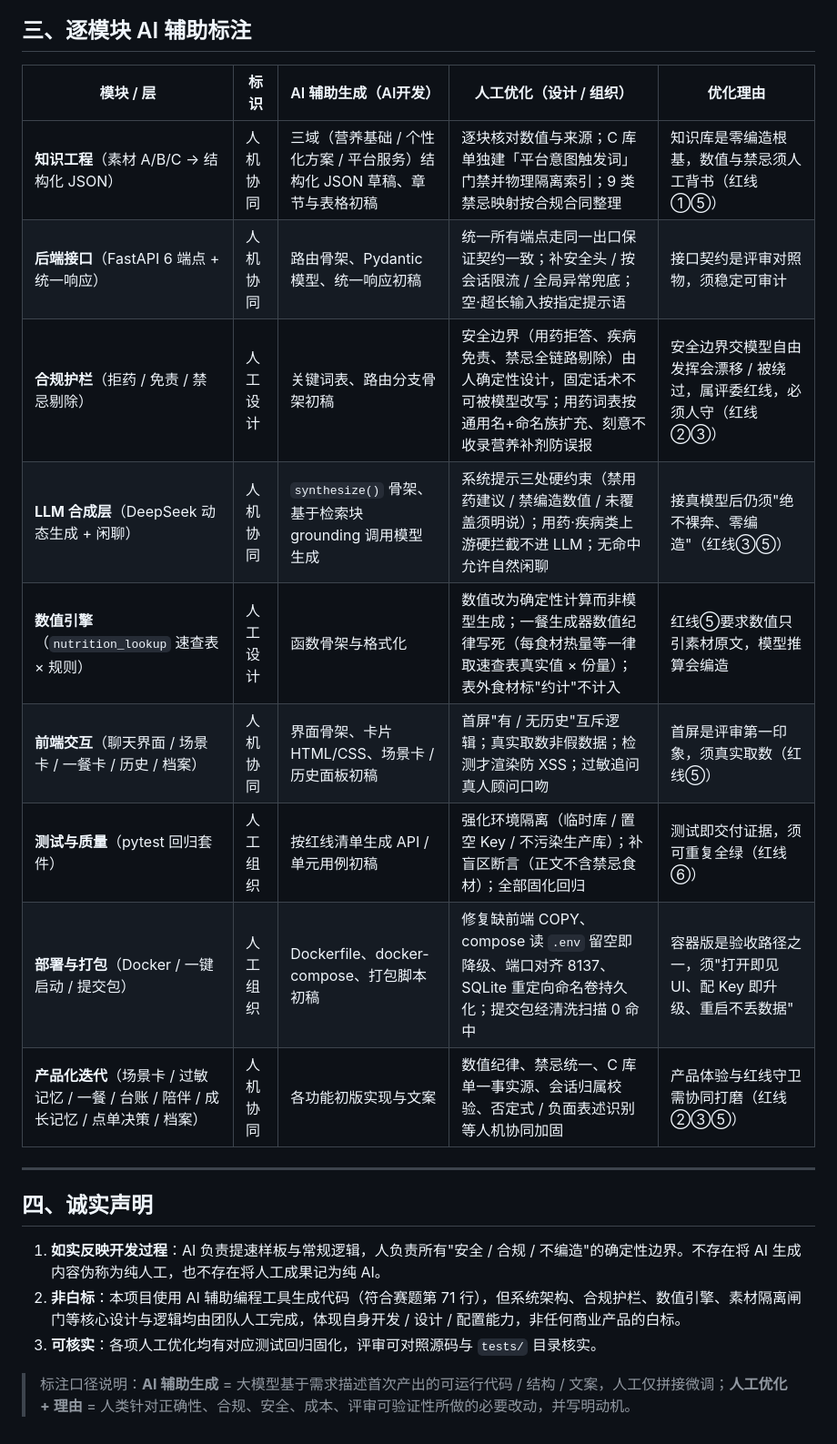
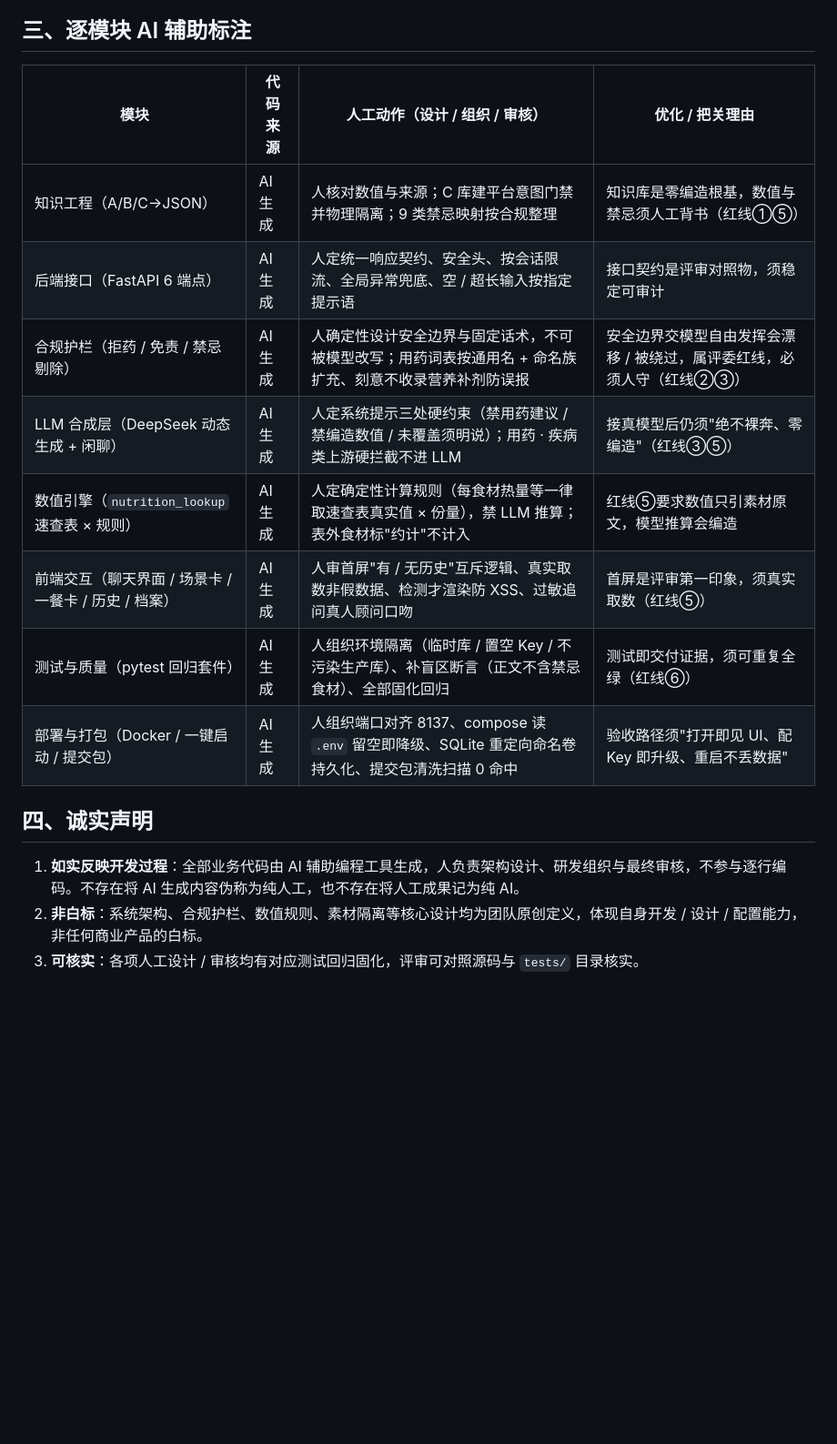
Before and after one commit to zxmku/AI-diet-advisor-contest, a Markdown page: 20_交付文档/AI辅助标注.md, the part around one of its changes. Shown at 91% size. GitHub-like rendering; blank space fills up the shorter version.

```diff
--- a/20_交付文档/AI辅助标注.md
+++ b/20_交付文档/AI辅助标注.md
@@ -39,24 +37,19 @@
 
 ## 三、逐模块 AI 辅助标注
 
-| 模块 / 层 | 标识 | AI 辅助生成（AI开发） | 人工优化（设计 / 组织） | 优化理由 |
-|---|---|---|---|---|
-| **知识工程**（素材 A/B/C → 结构化 JSON） | 人机协同 | 三域（营养基础 / 个性化方案 / 平台服务）结构化 JSON 草稿、章节与表格初稿 | 逐块核对数值与来源；C 库单独建「平台意图触发词」门禁并物理隔离索引；9 类禁忌映射按合规合同整理 | 知识库是零编造根基，数值与禁忌须人工背书（红线①⑤） |
-| **后端接口**（FastAPI 6 端点 + 统一响应） | 人机协同 | 路由骨架、Pydantic 模型、统一响应初稿 | 统一所有端点走同一出口保证契约一致；补安全头 / 按会话限流 / 全局异常兜底；空·超长输入按指定提示语 | 接口契约是评审对照物，须稳定可审计 |
-| **合规护栏**（拒药 / 免责 / 禁忌剔除） | 人工设计 | 关键词表、路由分支骨架初稿 | 安全边界（用药拒答、疾病免责、禁忌全链路剔除）由人确定性设计，固定话术不可被模型改写；用药词表按通用名+命名族扩充、刻意不收录营养补剂防误报 | 安全边界交模型自由发挥会漂移 / 被绕过，属评委红线，必须人守（红线②③） |
-| **LLM 合成层**（DeepSeek 动态生成 + 闲聊） | 人机协同 | `synthesize()` 骨架、基于检索块 grounding 调用模型生成 | 系统提示三处硬约束（禁用药建议 / 禁编造数值 / 未覆盖须明说）；用药·疾病类上游硬拦截不进 LLM；无命中允许自然闲聊 | 接真模型后仍须"绝不裸奔、零编造"（红线③⑤） |
-| **数值引擎**（`nutrition_lookup` 速查表 × 规则） | 人工设计 | 函数骨架与格式化 | 数值改为确定性计算而非模型生成；一餐生成器数值纪律写死（每食材热量等一律取速查表真实值 × 份量）；表外食材标"约计"不计入 | 红线⑤要求数值只引素材原文，模型推算会编造 |
-| **前端交互**（聊天界面 / 场景卡 / 一餐卡 / 历史 / 档案） | 人机协同 | 界面骨架、卡片 HTML/CSS、场景卡 / 历史面板初稿 | 首屏"有 / 无历史"互斥逻辑；真实取数非假数据；检测才渲染防 XSS；过敏追问真人顾问口吻 | 首屏是评审第一印象，须真实取数（红线⑤） |
-| **测试与质量**（pytest 回归套件） | 人工组织 | 按红线清单生成 API / 单元用例初稿 | 强化环境隔离（临时库 / 置空 Key / 不污染生产库）；补盲区断言（正文不含禁忌食材）；全部固化回归 | 测试即交付证据，须可重复全绿（红线⑥） |
-| **部署与打包**（Docker / 一键启动 / 提交包） | 人工组织 | Dockerfile、docker-compose、打包脚本初稿 | 修复缺前端 COPY、compose 读 `.env` 留空即降级、端口对齐 8137、SQLite 重定向命名卷持久化；提交包经清洗扫描 0 命中 | 容器版是验收路径之一，须"打开即见 UI、配 Key 即升级、重启不丢数据" |
-| **产品化迭代**（场景卡 / 过敏记忆 / 一餐 / 台账 / 陪伴 / 成长记忆 / 点单决策 / 档案） | 人机协同 | 各功能初版实现与文案 | 数值纪律、禁忌统一、C 库单一事实源、会话归属校验、否定式 / 负面表述识别等人机协同加固 | 产品体验与红线守卫需协同打磨（红线②③⑤） |
-
----
+| 模块 | 代码来源 | 人工动作（设计 / 组织 / 审核） | 优化 / 把关理由 |
+|---|---|---|---|
+| 知识工程（A/B/C→JSON） | AI 生成 | 人核对数值与来源；C 库建平台意图门禁并物理隔离；9 类禁忌映射按合规整理 | 知识库是零编造根基，数值与禁忌须人工背书（红线①⑤） |
+| 后端接口（FastAPI 6 端点） | AI 生成 | 人定统一响应契约、安全头、按会话限流、全局异常兜底、空 / 超长输入按指定提示语 | 接口契约是评审对照物，须稳定可审计 |
+| 合规护栏（拒药 / 免责 / 禁忌剔除） | AI 生成 | 人确定性设计安全边界与固定话术，不可被模型改写；用药词表按通用名 + 命名族扩充、刻意不收录营养补剂防误报 | 安全边界交模型自由发挥会漂移 / 被绕过，属评委红线，必须人守（红线②③） |
+| LLM 合成层（DeepSeek 动态生成 + 闲聊） | AI 生成 | 人定系统提示三处硬约束（禁用药建议 / 禁编造数值 / 未覆盖须明说）；用药 · 疾病类上游硬拦截不进 LLM | 接真模型后仍须"绝不裸奔、零编造"（红线③⑤） |
+| 数值引擎（`nutrition_lookup` 速查表 × 规则） | AI 生成 | 人定确定性计算规则（每食材热量等一律取速查表真实值 × 份量），禁 LLM 推算；表外食材标"约计"不计入 | 红线⑤要求数值只引素材原文，模型推算会编造 |
+| 前端交互（聊天界面 / 场景卡 / 一餐卡 / 历史 / 档案） | AI 生成 | 人审首屏"有 / 无历史"互斥逻辑、真实取数非假数据、检测才渲染防 XSS、过敏追问真人顾问口吻 | 首屏是评审第一印象，须真实取数（红线⑤） |
+| 测试与质量（pytest 回归套件） | AI 生成 | 人组织环境隔离（临时库 / 置空 Key / 不污染生产库）、补盲区断言（正文不含禁忌食材）、全部固化回归 | 测试即交付证据，须可重复全绿（红线⑥） |
+| 部署与打包（Docker / 一键启动 / 提交包） | AI 生成 | 人组织端口对齐 8137、compose 读 `.env` 留空即降级、SQLite 重定向命名卷持久化、提交包清洗扫描 0 命中 | 验收路径须"打开即见 UI、配 Key 即升级、重启不丢数据" |
 
 ## 四、诚实声明
 
-1. **如实反映开发过程**：AI 负责提速样板与常规逻辑，人负责所有"安全 / 合规 / 不编造"的确定性边界。不存在将 AI 生成内容伪称为纯人工，也不存在将人工成果记为纯 AI。
-2. **非白标**：本项目使用 AI 辅助编程工具生成代码（符合赛题第 71 行），但系统架构、合规护栏、数值引擎、素材隔离闸门等核心设计与逻辑均由团队人工完成，体现自身开发 / 设计 / 配置能力，非任何商业产品的白标。
-3. **可核实**：各项人工优化均有对应测试回归固化，评审可对照源码与 `tests/` 目录核实。
-
-> 标注口径说明：**AI 辅助生成** = 大模型基于需求描述首次产出的可运行代码 / 结构 / 文案，人工仅拼接微调；**人工优化 + 理由** = 人类针对正确性、合规、安全、成本、评审可验证性所做的必要改动，并写明动机。
+1. **如实反映开发过程**：全部业务代码由 AI 辅助编程工具生成，人负责架构设计、研发组织与最终审核，不参与逐行编码。不存在将 AI 生成内容伪称为纯人工，也不存在将人工成果记为纯 AI。
+2. **非白标**：系统架构、合规护栏、数值规则、素材隔离等核心设计均为团队原创定义，体现自身开发 / 设计 / 配置能力，非任何商业产品的白标。
+3. **可核实**：各项人工设计 / 审核均有对应测试回归固化，评审可对照源码与 `tests/` 目录核实。
```
Also changed, not shown: other parts of 20_交付文档/AI辅助标注.md (+25 -27 lines).
